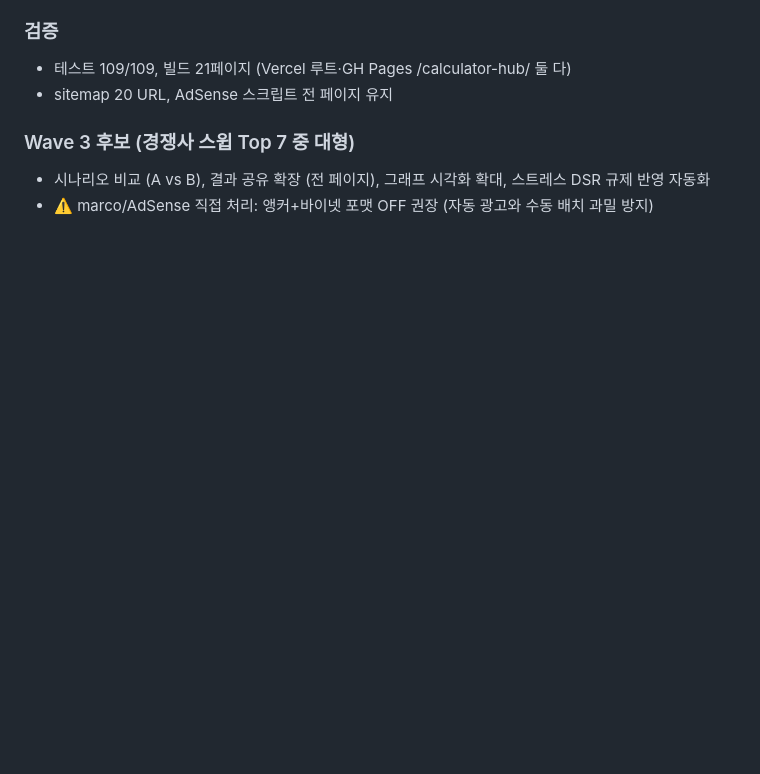
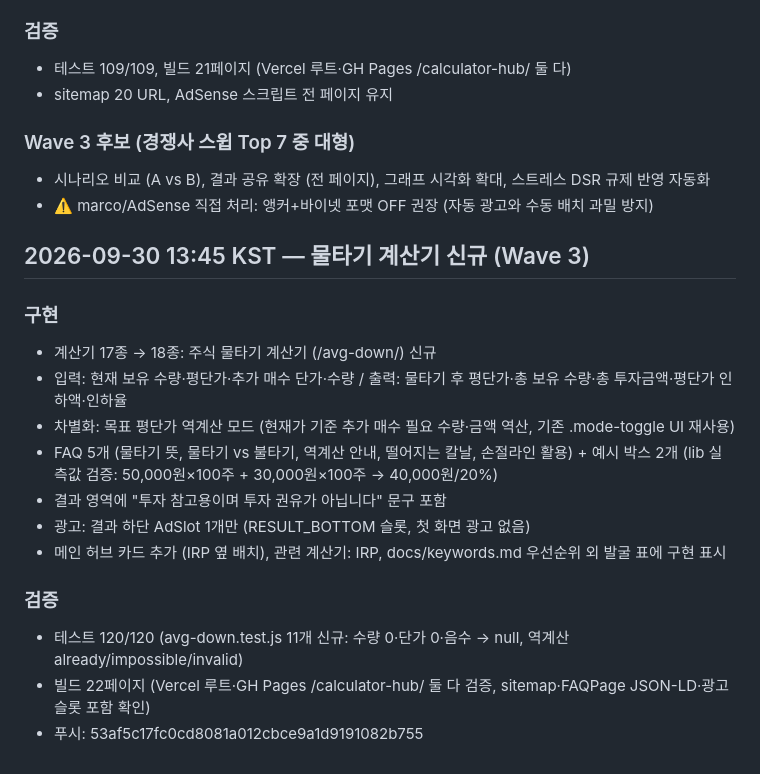
Before and after one commit to SongMarco/calculator-hub, a Markdown page: PO_STATUS.md, the part around the change. Drawn GitHub-style; blank space fills up the shorter version.

Commit message:
PO_STATUS: 물타기 계산기 작업 기록

```diff
--- a/PO_STATUS.md
+++ b/PO_STATUS.md
@@ -152,3 +152,17 @@
 ### Wave 3 후보 (경쟁사 스윕 Top 7 중 대형)
 - 시나리오 비교 (A vs B), 결과 공유 확장 (전 페이지), 그래프 시각화 확대, 스트레스 DSR 규제 반영 자동화
 - ⚠️ marco/AdSense 직접 처리: 앵커+바이넷 포맷 OFF 권장 (자동 광고와 수동 배치 과밀 방지)
+
+## 2026-09-30 13:45 KST — 물타기 계산기 신규 (Wave 3)
+### 구현
+- 계산기 17종 → 18종: 주식 물타기 계산기 (/avg-down/) 신규
+- 입력: 현재 보유 수량·평단가·추가 매수 단가·수량 / 출력: 물타기 후 평단가·총 보유 수량·총 투자금액·평단가 인하액·인하율
+- 차별화: 목표 평단가 역계산 모드 (현재가 기준 추가 매수 필요 수량·금액 역산, 기존 .mode-toggle UI 재사용)
+- FAQ 5개 (물타기 뜻, 물타기 vs 불타기, 역계산 안내, 떨어지는 칼날, 손절라인 활용) + 예시 박스 2개 (lib 실측값 검증: 50,000원×100주 + 30,000원×100주 → 40,000원/20%)
+- 결과 영역에 "투자 참고용이며 투자 권유가 아닙니다" 문구 포함
+- 광고: 결과 하단 AdSlot 1개만 (RESULT_BOTTOM 슬롯, 첫 화면 광고 없음)
+- 메인 허브 카드 추가 (IRP 옆 배치), 관련 계산기: IRP, docs/keywords.md 우선순위 외 발굴 표에 구현 표시
+### 검증
+- 테스트 120/120 (avg-down.test.js 11개 신규: 수량 0·단가 0·음수 → null, 역계산 already/impossible/invalid)
+- 빌드 22페이지 (Vercel 루트·GH Pages /calculator-hub/ 둘 다 검증, sitemap·FAQPage JSON-LD·광고슬롯 포함 확인)
+- 푸시: 53af5c17fc0cd8081a012cbce9a1d9191082b755
```
